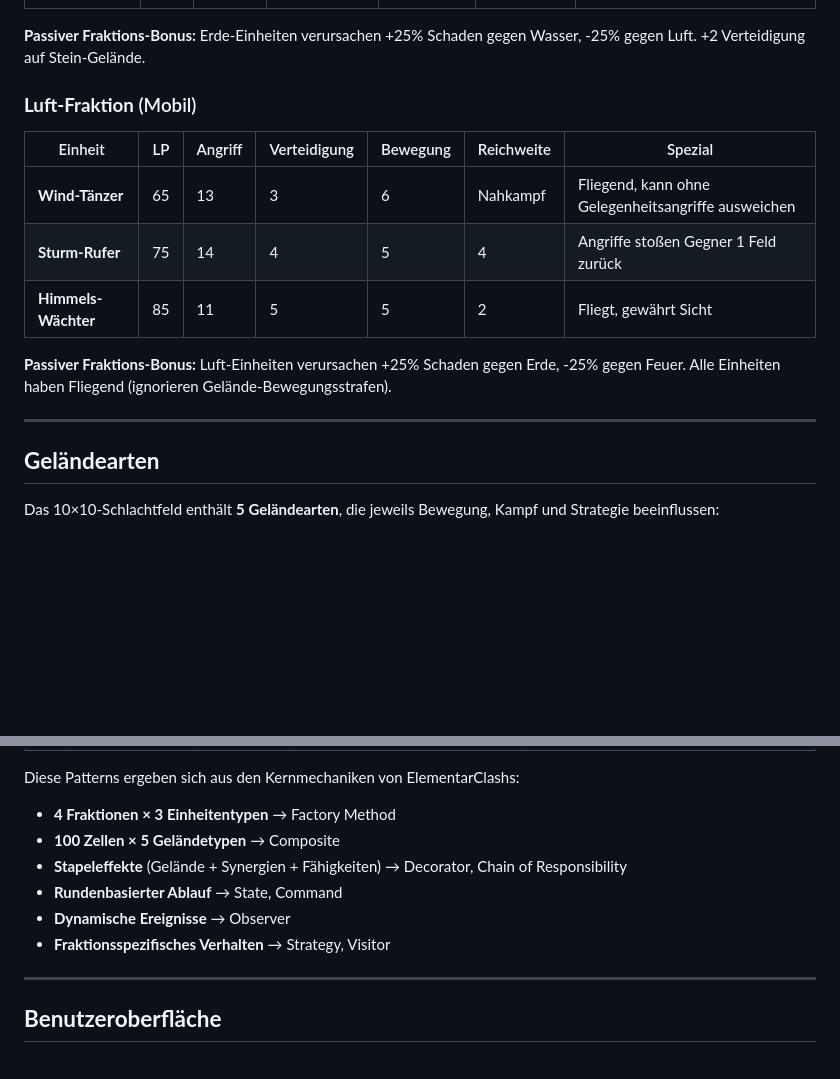
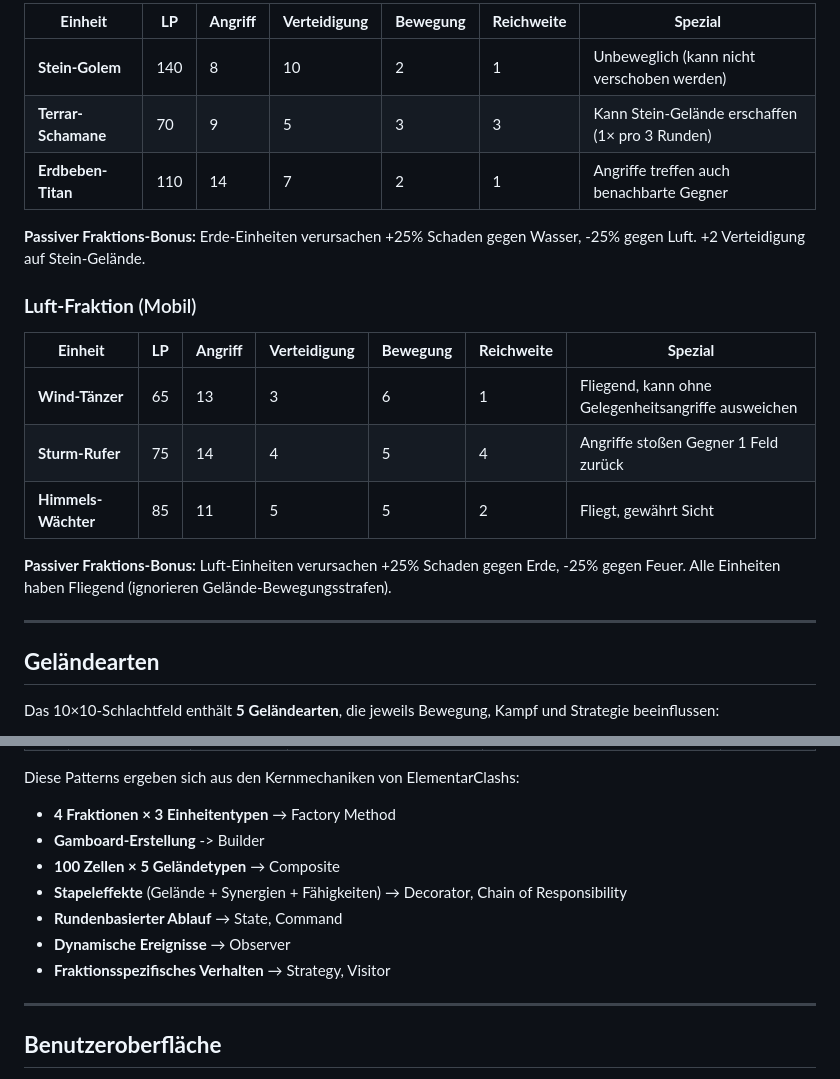
Before and after one commit to mmukex/elementarClash, a Markdown page: README.md, 2 parts joined by grey strips. Drawn GitHub-style; blank space fills up the shorter version.

```diff
--- a/README.md
+++ b/README.md
@@ -55,17 +46,21 @@ Jede Fraktion verfügt über **3 einzigartige Einheitentypen** mit unterschiedli
 
+| **Einheit**         | **LP** | **Angriff** | **Verteidigung** | **Bewegung** | **Reichweite** | **Spezial**                                     |
+| ------------------- | ------ | ----------- | ---------------- | ------------ | -------------- | ----------------------------------------------- |
+| **Stein-Golem**     | 140    | 8           | 10               | 2            | 1              | Unbeweglich (kann nicht verschoben werden)<br>  |
+| **Terrar-Schamane** | 70     | 9           | 5                | 3            | 3              | Kann Stein-Gelände erschaffen (1× pro 3 Runden) |
+| **Erdbeben-Titan**  | 110    | 14          | 7                | 2            | 1              | Angriffe treffen auch benachbarte Gegner        |
 **Passiver Fraktions-Bonus:** Erde-Einheiten verursachen +25% Schaden gegen Wasser, -25% gegen Luft. +2 Verteidigung auf Stein-Gelände.
 
 ### **Luft-Fraktion** (Mobil)
-| Einheit               | LP | Angriff | Verteidigung | Bewegung | Reichweite | Spezial                                             |
-|-----------------------|----|---------|--------------|----------|------------|-----------------------------------------------------|
-| **Wind-Tänzer**       | 65 | 13      | 3            | 6        | Nahkampf   | Fliegend, kann ohne Gelegenheitsangriffe ausweichen |
-| **Sturm-Rufer**       | 75 | 14      | 4            | 5        | 4          | Angriffe stoßen Gegner 1 Feld zurück                |
-| **Himmels-Wächter**   | 85 | 11      | 5            | 5        | 2          | Fliegt, gewährt Sicht   |
 
+| **Einheit**         | **LP** | **Angriff** | **Verteidigung** | **Bewegung** | **Reichweite** | **Spezial**                                             |
+| ------------------- | ------ | ----------- | ---------------- | ------------ | -------------- | ------------------------------------------------------- |
+| **Wind-Tänzer**     | 65     | 13          | 3                | 6            | 1              | Fliegend, kann ohne Gelegenheitsangriffe ausweichen<br> |
+| **Sturm-Rufer**     | 75     | 14          | 4                | 5            | 4              | Angriffe stoßen Gegner 1 Feld zurück                    |
+| **Himmels-Wächter** | 85     | 11          | 5                | 5            | 2              | Fliegt, gewährt Sicht                                   |
 **Passiver Fraktions-Bonus:** Luft-Einheiten verursachen +25% Schaden gegen Erde, -25% gegen Feuer. Alle Einheiten haben Fliegend (ignorieren Gelände-Bewegungsstrafen).
 
 ---
-
 ## **Geländearten**
 
 Das 10×10-Schlachtfeld enthält **5 Geländearten**, die jeweils Bewegung, Kampf und Strategie beeinflussen:
@@ -101,11 +94,13 @@ ElementarClash implementiert **10 GoF Design Patterns**, um Modularität, Erweit
 
 Diese Patterns ergeben sich aus den Kernmechaniken von ElementarClashs:
 - **4 Fraktionen × 3 Einheitentypen** → Factory Method
+- **Gamboard-Erstellung** -> Builder
 - **100 Zellen × 5 Geländetypen** → Composite
 - **Stapeleffekte** (Gelände + Synergien + Fähigkeiten) → Decorator, Chain of Responsibility
 - **Rundenbasierter Ablauf** → State, Command
 - **Dynamische Ereignisse** → Observer
 - **Fraktionsspezifisches Verhalten** → Strategy, Visitor
+
 
 ---
 
```
Also changed, not shown: other parts of README.md (+39 -50 lines).
